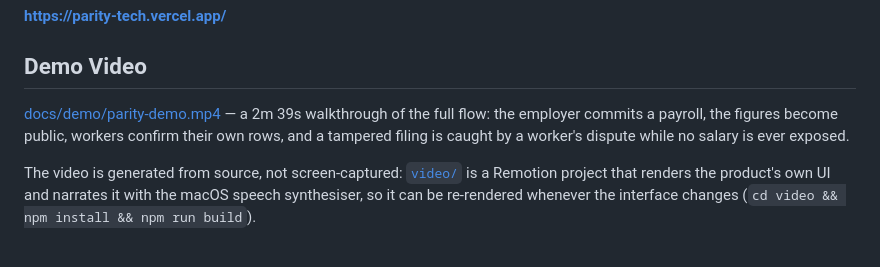
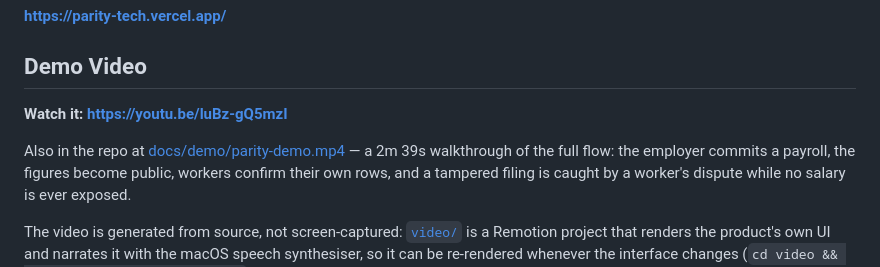
Before and after one commit to artomily/parity, a Markdown page: README.md, the part around the change. Rendered like a GitHub page; blank space fills up the shorter version.

Commit message:
docs: link the demo video on YouTube
Gives reviewers a link they can open without cloning, and keeps the in-repo copy
as the durable fallback.

Co-Authored-By: Claude Opus 5 <noreply@anthropic.com>

```diff
--- a/README.md
+++ b/README.md
@@ -10,7 +10,9 @@
 
 ## Demo Video
 
-[docs/demo/parity-demo.mp4](docs/demo/parity-demo.mp4) — a 2m 39s walkthrough of the full flow:
+**Watch it: https://youtu.be/luBz-gQ5mzI**
+
+Also in the repo at [docs/demo/parity-demo.mp4](docs/demo/parity-demo.mp4) — a 2m 39s walkthrough of the full flow:
 the employer commits a payroll, the figures become public, workers confirm their own rows, and a
 tampered filing is caught by a worker's dispute while no salary is ever exposed.
 
```
Also changed, not shown: docs/LAUNCH-POSTS.md (+3 -1 lines).
